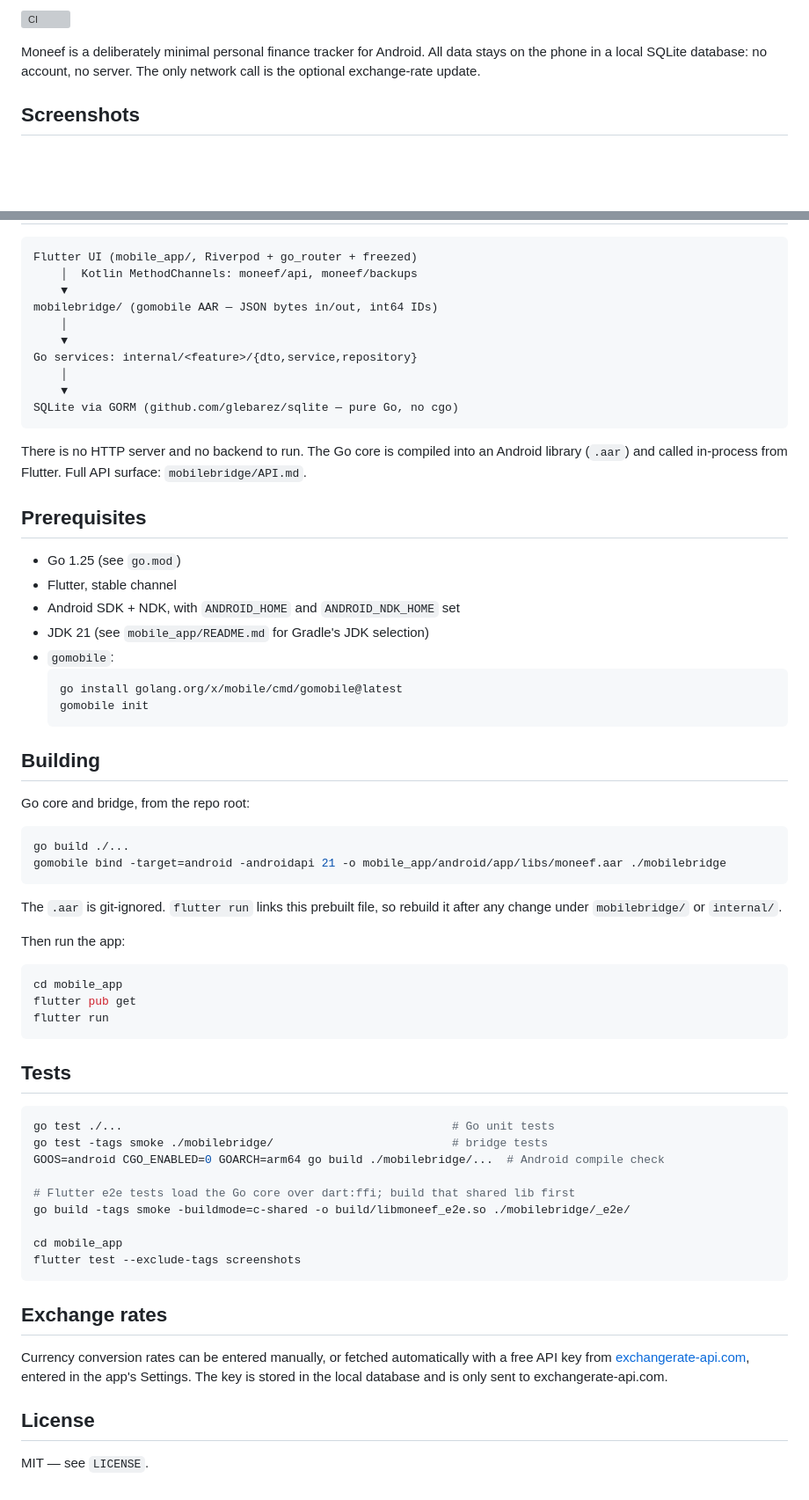
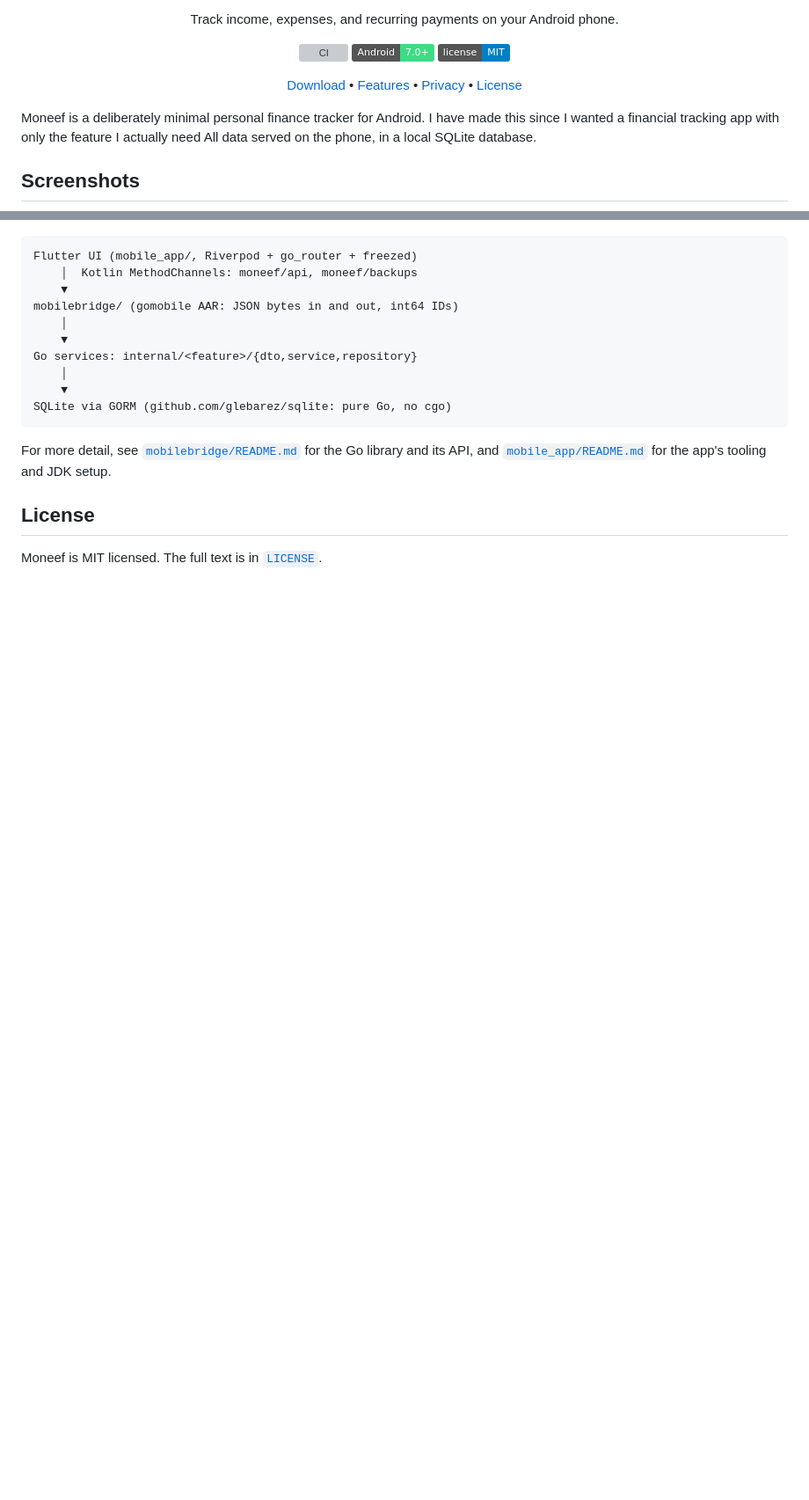
Before and after one commit to Ali-932/moneef, a Markdown page: README.md, 2 parts joined by grey strips. Shown at 88% size. Rendered like a GitHub page; folded sections open; badges without logos; blank space fills up the shorter version; grey boxes are pictures that could not be loaded.

````diff
--- a/README.md
+++ b/README.md
@@ -2,9 +5,24 @@
 
-[![CI](https://github.com/Ali-932/moneef/actions/workflows/ci.yml/badge.svg)](https://github.com/Ali-932/moneef/actions/workflows/ci.yml)
+<p align="center">
+  Track income, expenses, and recurring payments on your Android phone.
+</p>
 
-Moneef is a deliberately minimal personal finance tracker for Android. All
-data stays on the phone in a local SQLite database: no account, no server.
-The only network call is the optional exchange-rate update.
+<p align="center">
+  <a href="https://github.com/Ali-932/moneef/actions/workflows/ci.yml"><img src="https://github.com/Ali-932/moneef/actions/workflows/ci.yml/badge.svg" alt="CI"></a>
+  <img src="https://img.shields.io/badge/Android-7.0%2B-3DDC84?logo=android&logoColor=white" alt="Android 7.0+">
+  <a href="LICENSE"><img src="https://img.shields.io/badge/license-MIT-blue" alt="License: MIT"></a>
+</p>
+
+<p align="center">
+  <a href="#download">Download</a> •
+  <a href="#features">Features</a> •
+  <a href="#privacy">Privacy</a> •
+  <a href="#license">License</a>
+</p>
+
+Moneef is a deliberately minimal personal finance tracker for Android. I have made this since I wanted
+a financial tracking app with only the feature I actually need
+All data served on the phone, in a local SQLite database.
 
 ## Screenshots
 
@@ -31,72 +108,21 @@ The only network call is the optional exchange-rate update.
 Flutter UI (mobile_app/, Riverpod + go_router + freezed)
     │  Kotlin MethodChannels: moneef/api, moneef/backups
     ▼
-mobilebridge/ (gomobile AAR — JSON bytes in/out, int64 IDs)
+mobilebridge/ (gomobile AAR: JSON bytes in and out, int64 IDs)
     │
     ▼
 Go services: internal/<feature>/{dto,service,repository}
     │
     ▼
-SQLite via GORM (github.com/glebarez/sqlite — pure Go, no cgo)
+SQLite via GORM (github.com/glebarez/sqlite: pure Go, no cgo)
 ```
 
-There is no HTTP server and no backend to run. The Go core is compiled into
-an Android library (`.aar`) and called in-process from Flutter. Full API
-surface: `mobilebridge/API.md`.
+For more detail, see [`mobilebridge/README.md`](mobilebridge/README.md) for the
+Go library and its API, and [`mobile_app/README.md`](mobile_app/README.md) for
+the app's tooling and JDK setup.
 
-## Prerequisites
-
-- Go 1.25 (see `go.mod`)
-- Flutter, stable channel
-- Android SDK + NDK, with `ANDROID_HOME` and `ANDROID_NDK_HOME` set
-- JDK 21 (see `mobile_app/README.md` for Gradle's JDK selection)
-- `gomobile`:
-  ```bash
-  go install golang.org/x/mobile/cmd/gomobile@latest
-  gomobile init
-  ```
-
-## Building
-
-Go core and bridge, from the repo root:
-
-```bash
-go build ./...
-gomobile bind -target=android -androidapi 21 -o mobile_app/android/app/libs/moneef.aar ./mobilebridge
-```
-
-The `.aar` is git-ignored. `flutter run` links this prebuilt file, so rebuild
-it after any change under `mobilebridge/` or `internal/`.
-
-Then run the app:
-
-```bash
-cd mobile_app
-flutter pub get
-flutter run
-```
-
-## Tests
-
-```bash
-go test ./...                                                # Go unit tests
-go test -tags smoke ./mobilebridge/                          # bridge tests
-GOOS=android CGO_ENABLED=0 GOARCH=arm64 go build ./mobilebridge/...  # Android compile check
-
-# Flutter e2e tests load the Go core over dart:ffi; build that shared lib first
-go build -tags smoke -buildmode=c-shared -o build/libmoneef_e2e.so ./mobilebridge/_e2e/
-
-cd mobile_app
-flutter test --exclude-tags screenshots
-```
-
-## Exchange rates
-
-Currency conversion rates can be entered manually, or fetched automatically
-with a free API key from [exchangerate-api.com](https://www.exchangerate-api.com/),
-entered in the app's Settings. The key is stored in the local database and is
-only sent to exchangerate-api.com.
+</details>
 
 ## License
 
-MIT — see `LICENSE`.
+Moneef is MIT licensed. The full text is in [`LICENSE`](LICENSE).
````
Also changed, not shown: other parts of README.md (+72 -10 lines), mobilebridge/API.md (+7 -4 lines), mobile_app/docs/screenshots/screenshot-grid-dark.png, mobile_app/docs/screenshots/screenshot-grid-light.png, 2 other files.
